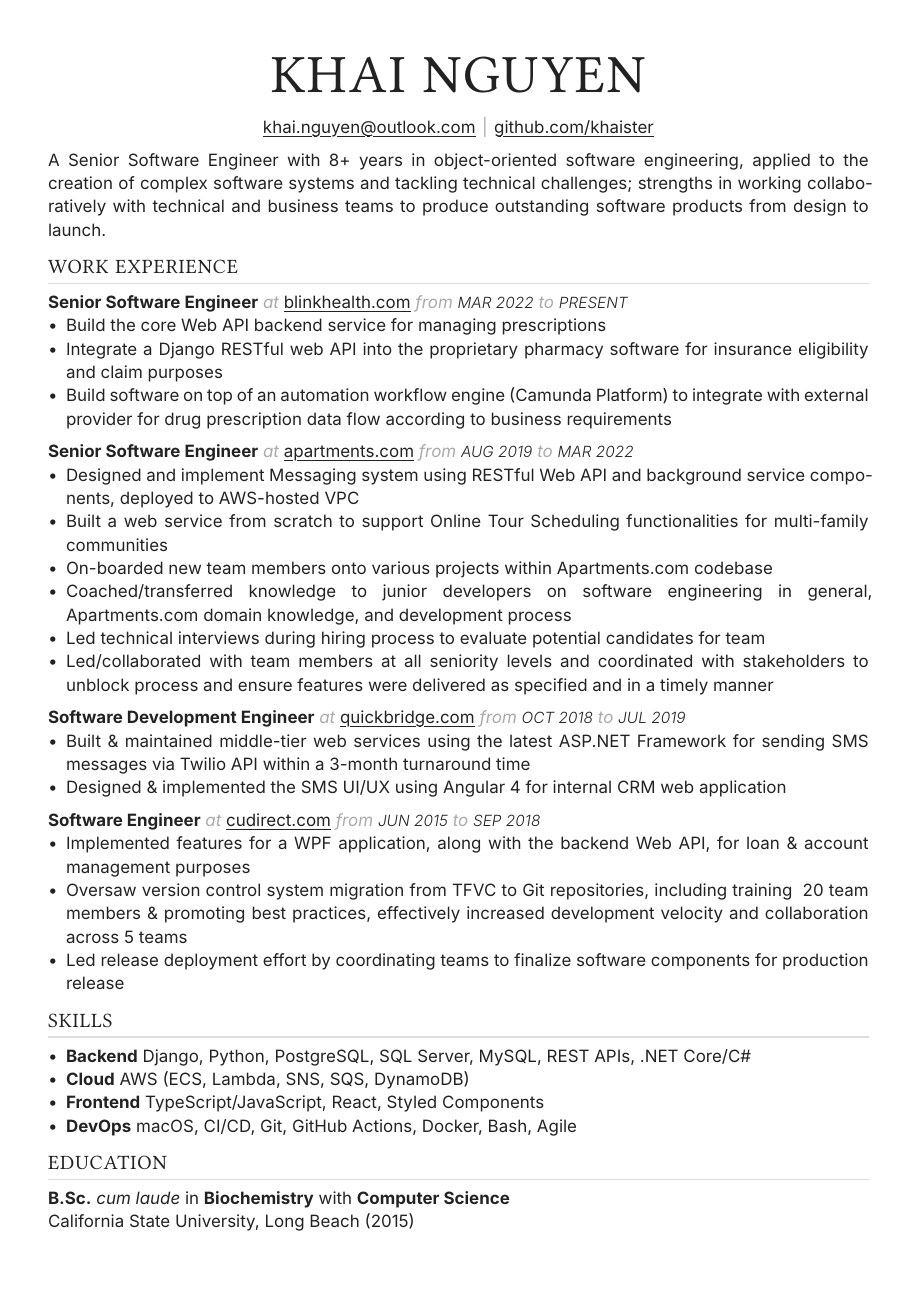
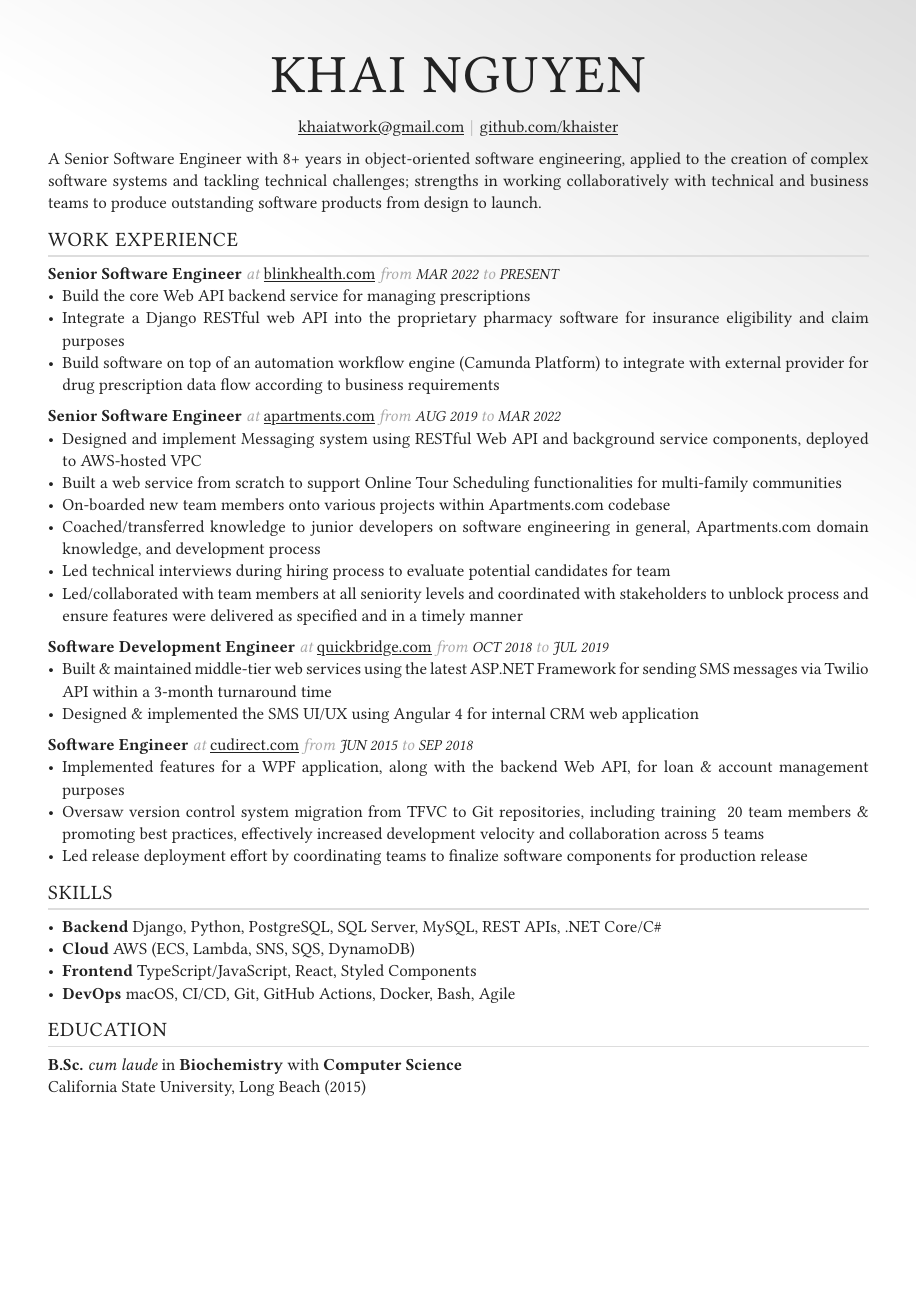
Before and after one commit to khaister/khaister, a Typst document (resume.typ): the whole page. Compiled offline with Typst 0.15; a missing font is replaced by an installed copy or a similar font.

Commit message:
Update resume

```diff
--- a/resume.typ
+++ b/resume.typ
@@ -29,7 +30,7 @@
 
   #text(25pt, weight: "bold", tracking: 1em/23)[= Khai Nguyen]
 
-  #link("mailto:khai.nguyen@outlook.com")[khai.nguyen\@outlook.com]
+  #link("mailto:khaiatwork@gmail.com")[khaiatwork\@gmail.com]
   #text(gray)[$space.hair$|$space.hair$]
   #link("https://github.com/khaister")[github.com/khaister]
 ]
```
Also changed, not shown: resume.pdf, resume.typ (5 more changed lines).
